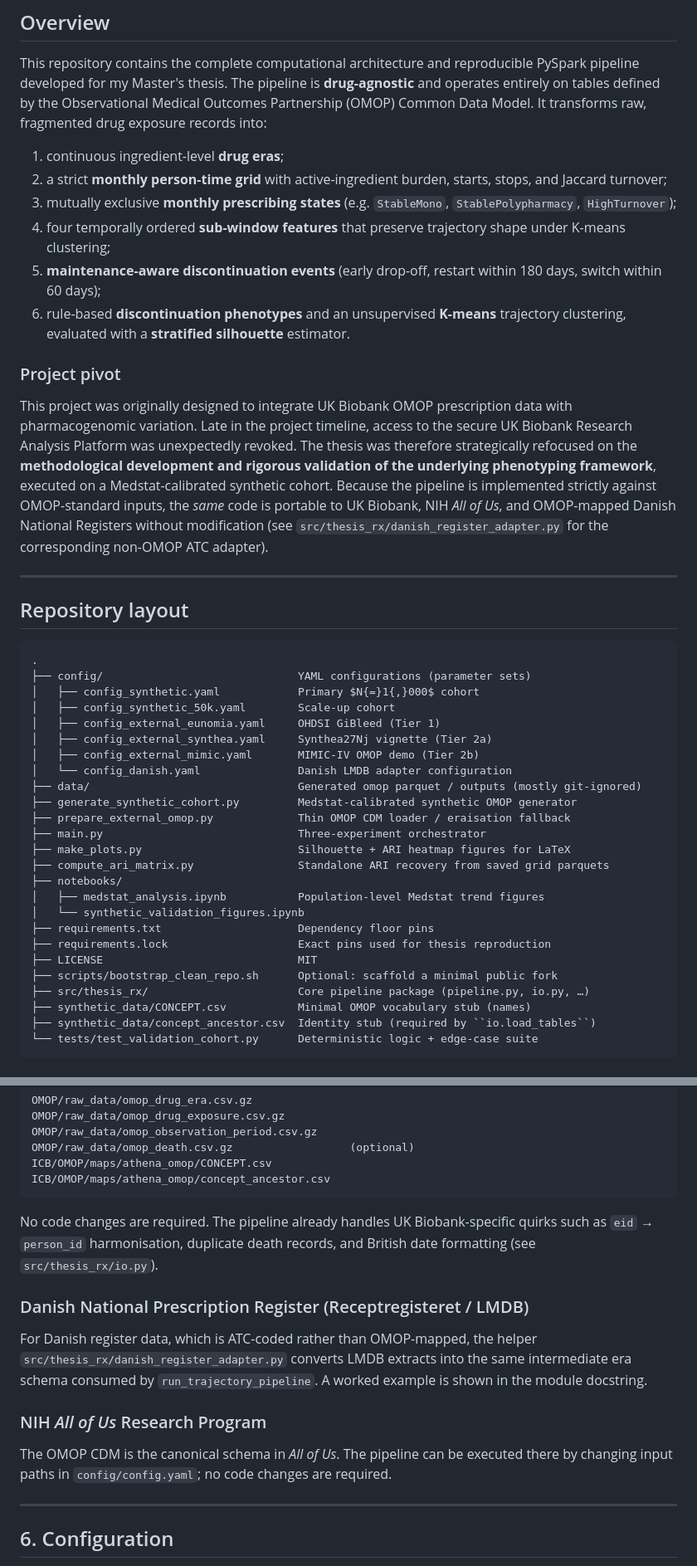
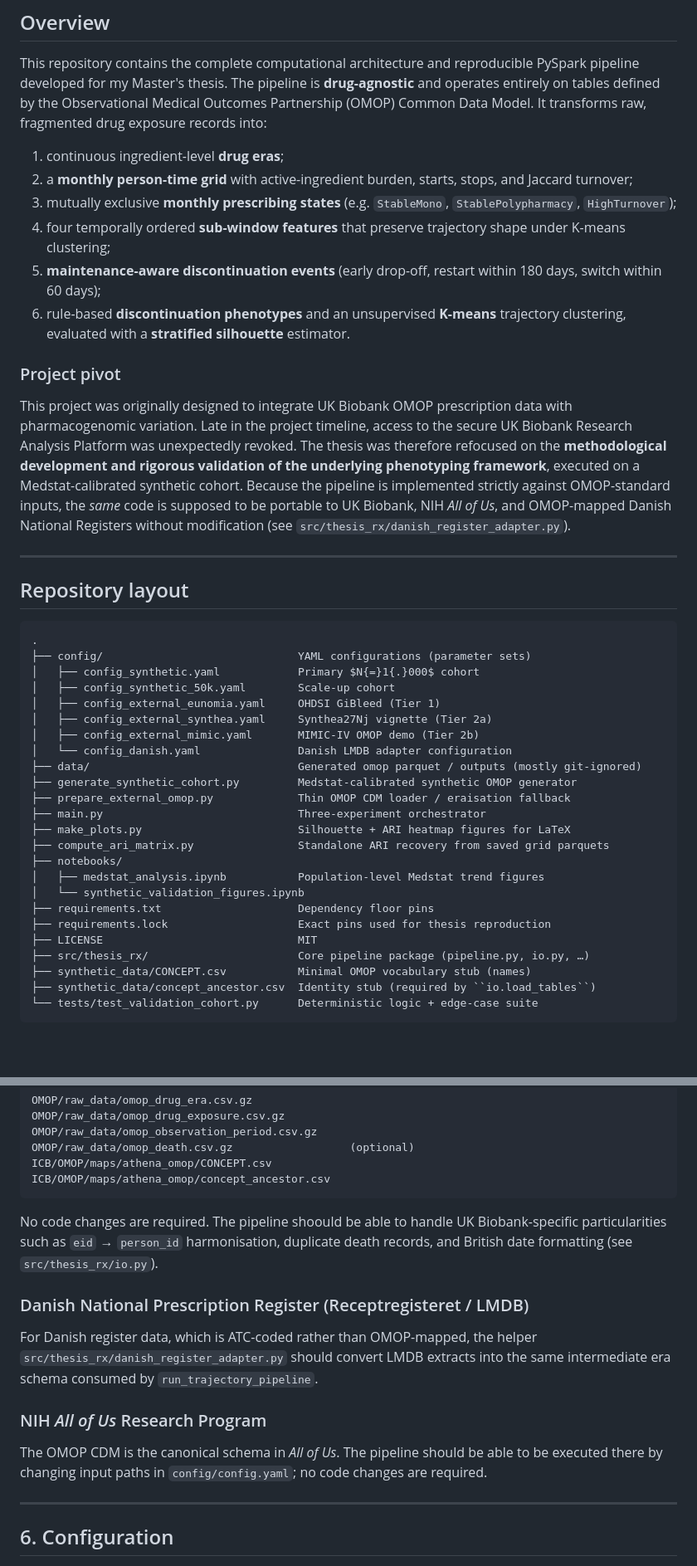
Before and after one commit to SaraAngelucci/OMOP_RxTrajectories, a Markdown page: README.md, 2 parts joined by grey strips. Shown at 83% size. GitHub-like rendering; blank space fills up the shorter version.

````diff
--- a/README.md
+++ b/README.md
@@ -11,7 +11,7 @@
 This repository contains the complete computational architecture and reproducible PySpark pipeline developed for my Master's thesis. The pipeline is **drug-agnostic** and operates entirely on tables defined by the Observational Medical Outcomes Partnership (OMOP) Common Data Model. It transforms raw, fragmented drug exposure records into:
 
 1. continuous ingredient-level **drug eras**;
-2. a strict **monthly person-time grid** with active-ingredient burden, starts, stops, and Jaccard turnover;
+2. a **monthly person-time grid** with active-ingredient burden, starts, stops, and Jaccard turnover;
 3. mutually exclusive **monthly prescribing states** (e.g. `StableMono`, `StablePolypharmacy`, `HighTurnover`);
 4. four temporally ordered **sub-window features** that preserve trajectory shape under K-means clustering;
 5. **maintenance-aware discontinuation events** (early drop-off, restart within 180 days, switch within 60 days);
@@ -19,7 +19,7 @@ This repository contains the complete computational architecture and reproducibl
 
 ### Project pivot
 
-This project was originally designed to integrate UK Biobank OMOP prescription data with pharmacogenomic variation. Late in the project timeline, access to the secure UK Biobank Research Analysis Platform was unexpectedly revoked. The thesis was therefore strategically refocused on the **methodological development and rigorous validation of the underlying phenotyping framework**, executed on a Medstat-calibrated synthetic cohort. Because the pipeline is implemented strictly against OMOP-standard inputs, the *same* code is portable to UK Biobank, NIH *All of Us*, and OMOP-mapped Danish National Registers without modification (see `src/thesis_rx/danish_register_adapter.py` for the corresponding non-OMOP ATC adapter).
+This project was originally designed to integrate UK Biobank OMOP prescription data with pharmacogenomic variation. Late in the project timeline, access to the secure UK Biobank Research Analysis Platform was unexpectedly revoked. The thesis was therefore refocused on the **methodological development and rigorous validation of the underlying phenotyping framework**, executed on a Medstat-calibrated synthetic cohort. Because the pipeline is implemented strictly against OMOP-standard inputs, the *same* code is supposed to be portable to UK Biobank, NIH *All of Us*, and OMOP-mapped Danish National Registers without modification (see `src/thesis_rx/danish_register_adapter.py`).
 
 ---
 
@@ -28,7 +28,7 @@ This project was originally designed to integrate UK Biobank OMOP prescription d
 ```text
 .
 ├── config/                              YAML configurations (parameter sets)
-│   ├── config_synthetic.yaml            Primary $N{=}1{,}000$ cohort
+│   ├── config_synthetic.yaml            Primary $N{=}1{.}000$ cohort
 │   ├── config_synthetic_50k.yaml        Scale-up cohort
 │   ├── config_external_eunomia.yaml     OHDSI GiBleed (Tier 1)
 │   ├── config_external_synthea.yaml     Synthea27Nj vignette (Tier 2a)
@@ -46,7 +46,6 @@ This project was originally designed to integrate UK Biobank OMOP prescription d
 ├── requirements.txt                     Dependency floor pins
 ├── requirements.lock                    Exact pins used for thesis reproduction
 ├── LICENSE                              MIT
-├── scripts/bootstrap_clean_repo.sh      Optional: scaffold a minimal public fork
 ├── src/thesis_rx/                       Core pipeline package (pipeline.py, io.py, …)
 ├── synthetic_data/CONCEPT.csv           Minimal OMOP vocabulary stub (names)
 ├── synthetic_data/concept_ancestor.csv  Identity stub (required by ``io.load_tables``)
@@ -165,15 +162,15 @@ ICB/OMOP/maps/athena_omop/CONCEPT.csv
 ICB/OMOP/maps/athena_omop/concept_ancestor.csv
 ```
 
-No code changes are required. The pipeline already handles UK Biobank-specific quirks such as `eid` → `person_id` harmonisation, duplicate death records, and British date formatting (see `src/thesis_rx/io.py`).
+No code changes are required. The pipeline shoould be able to handle UK Biobank-specific particularities such as `eid` → `person_id` harmonisation, duplicate death records, and British date formatting (see `src/thesis_rx/io.py`).
 
 ### Danish National Prescription Register (Receptregisteret / LMDB)
 
-For Danish register data, which is ATC-coded rather than OMOP-mapped, the helper `src/thesis_rx/danish_register_adapter.py` converts LMDB extracts into the same intermediate era schema consumed by `run_trajectory_pipeline`. A worked example is shown in the module docstring.
+For Danish register data, which is ATC-coded rather than OMOP-mapped, the helper `src/thesis_rx/danish_register_adapter.py` should convert LMDB extracts into the same intermediate era schema consumed by `run_trajectory_pipeline`.
 
 ### NIH *All of Us* Research Program
 
-The OMOP CDM is the canonical schema in *All of Us*. The pipeline can be executed there by changing input paths in `config/config.yaml`; no code changes are required.
+The OMOP CDM is the canonical schema in *All of Us*. The pipeline should be able to be executed there by changing input paths in `config/config.yaml`; no code changes are required.
 
 ---
 
````
Also changed, not shown: other parts of README.md (+5 -7 lines).
